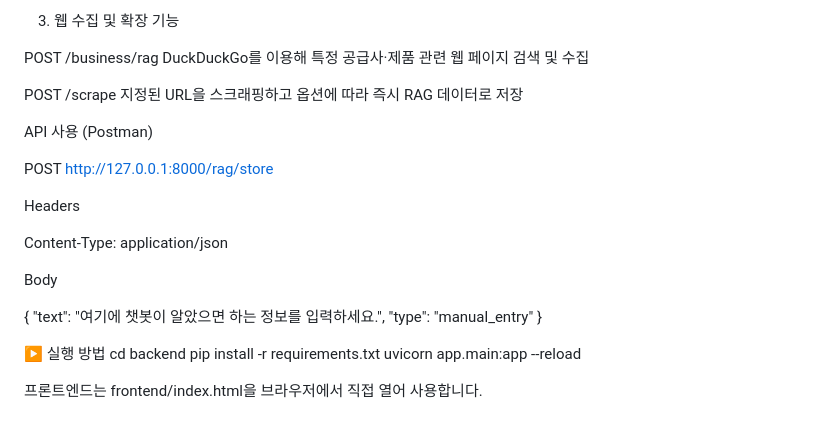
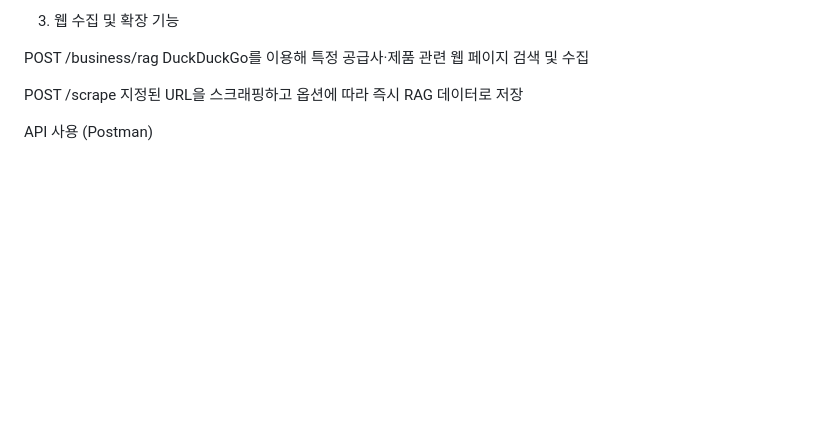
Before and after one commit to kmc4334/RAG-1, a Markdown page: README.md, the part around the change. Drawn GitHub-style; blank space fills up the shorter version.

```diff
--- a/README.md
+++ b/README.md
@@ -136,25 +136,3 @@ POST /scrape
 옵션에 따라 즉시 RAG 데이터로 저장
 
 API 사용 (Postman)
-
-POST http://127.0.0.1:8000/rag/store
-
-Headers
-
-Content-Type: application/json
-
-
-Body
-
-{
-  "text": "여기에 챗봇이 알았으면 하는 정보를 입력하세요.",
-  "type": "manual_entry"
-}
-
-▶ 실행 방법
-cd backend
-pip install -r requirements.txt
-uvicorn app.main:app --reload
-
-
-프론트엔드는 frontend/index.html을 브라우저에서 직접 열어 사용합니다.
```
